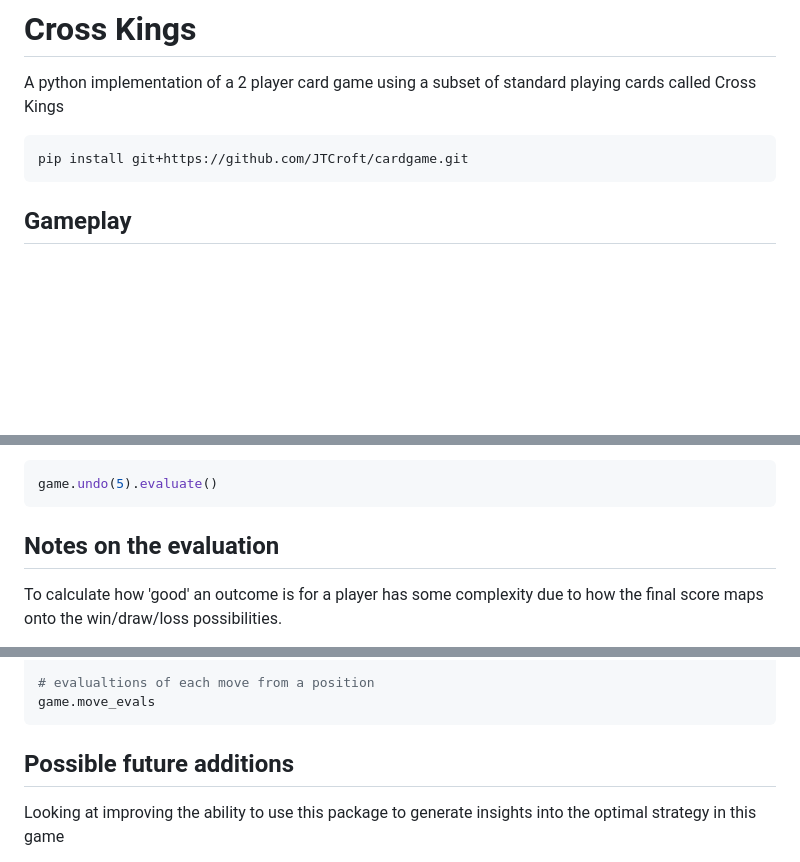
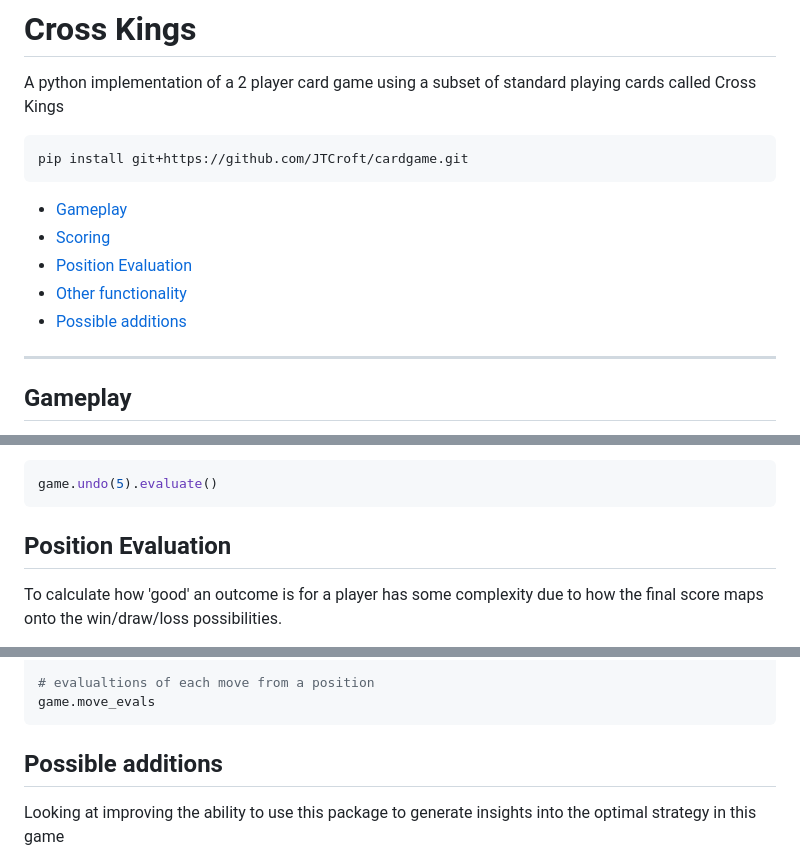
Before and after one commit to JTCroft/cardgame, a Markdown page: README.md, 3 parts joined by grey strips. Rendered like a GitHub page; blank space fills up the shorter version.

Commit message:
table of contents added

````diff
--- a/README.md
+++ b/README.md
@@ -5,6 +5,14 @@ A python implementation of a 2 player card game using a subset of standard playi
 ```bash
 pip install git+https://github.com/JTCroft/cardgame.git
 ```
+
+- [Gameplay](#gameplay)
+- [Scoring](#scoring)
+- [Position Evaluation](#position-evaluation)
+- [Other functionality](#other-functionality)
+- [Possible additions](#possible-additions)
+
+----
 
 ## Gameplay
 
@@ -84,7 +92,7 @@ Scores in the evaluation are given from the perspective of the player to move, a
 game.undo(5).evaluate()
 ```
 
-## Notes on the evaluation
+## Position Evaluation
 
 To calculate how 'good' an outcome is for a player has some complexity due to how the final score maps onto the win/draw/loss possibilities.
 
@@ -140,7 +148,7 @@ best_score, best_move = game.score_walk()
 game.move_evals
 ```
 
-## Possible future additions
+## Possible additions
 
 Looking at improving the ability to use this package to generate insights into the optimal strategy in this game
 
````
